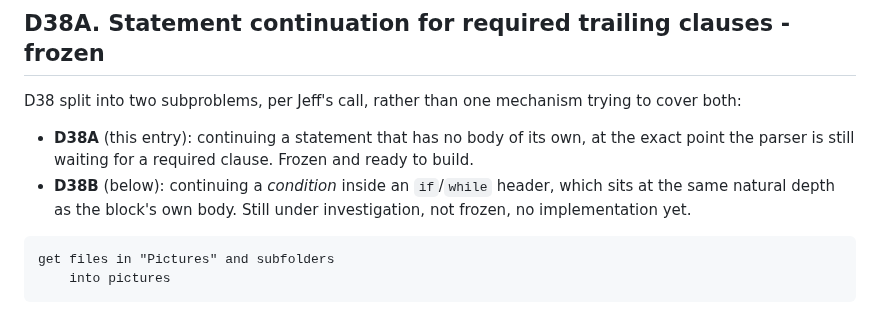
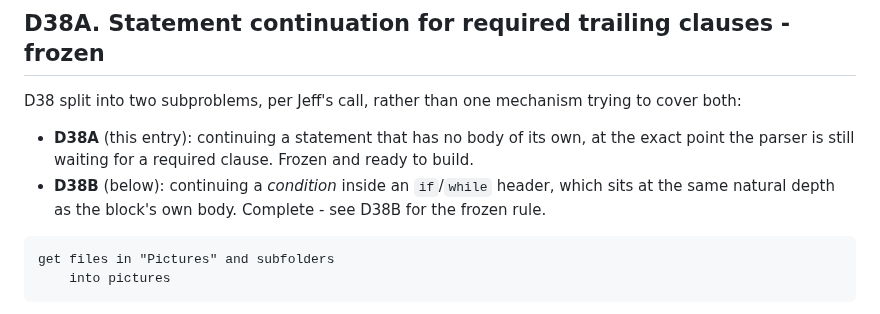
Before and after one commit to Heavens-Lava/otterPS, a Markdown page: SPEC-DECISIONS.md, the part around one of its changes. Rendered like a GitHub page.

````diff
--- a/SPEC-DECISIONS.md
+++ b/SPEC-DECISIONS.md
@@ -1837,8 +1837,8 @@ trying to cover both:
   own, at the exact point the parser is still waiting for a required
   clause. Frozen and ready to build.
 - **D38B** (below): continuing a *condition* inside an `if`/`while` header,
-  which sits at the same natural depth as the block's own body. Still
-  under investigation, not frozen, no implementation yet.
+  which sits at the same natural depth as the block's own body. Complete -
+  see D38B for the frozen rule.
 
 ```otter
 get files in "Pictures" and subfolders
````
Also changed, not shown: other parts of SPEC-DECISIONS.md (+24 -96 lines).
